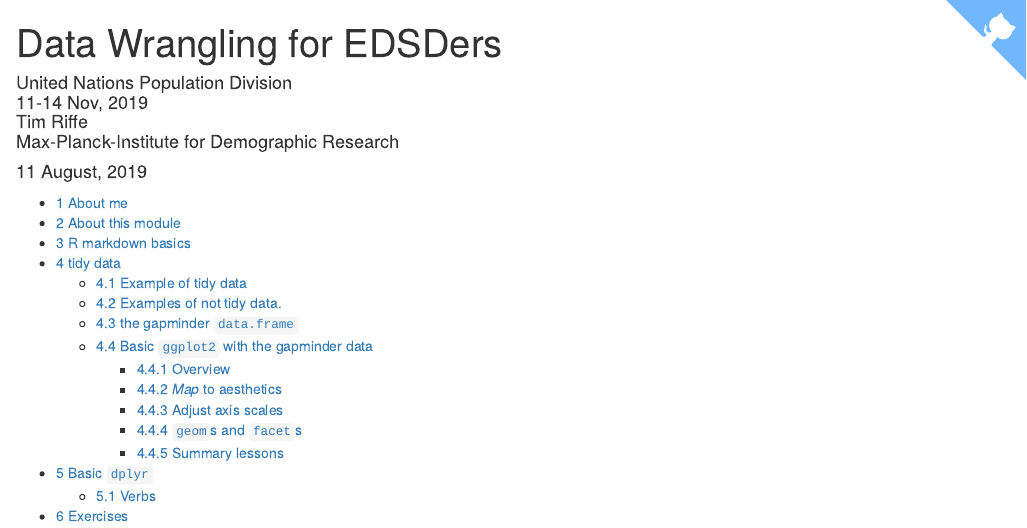
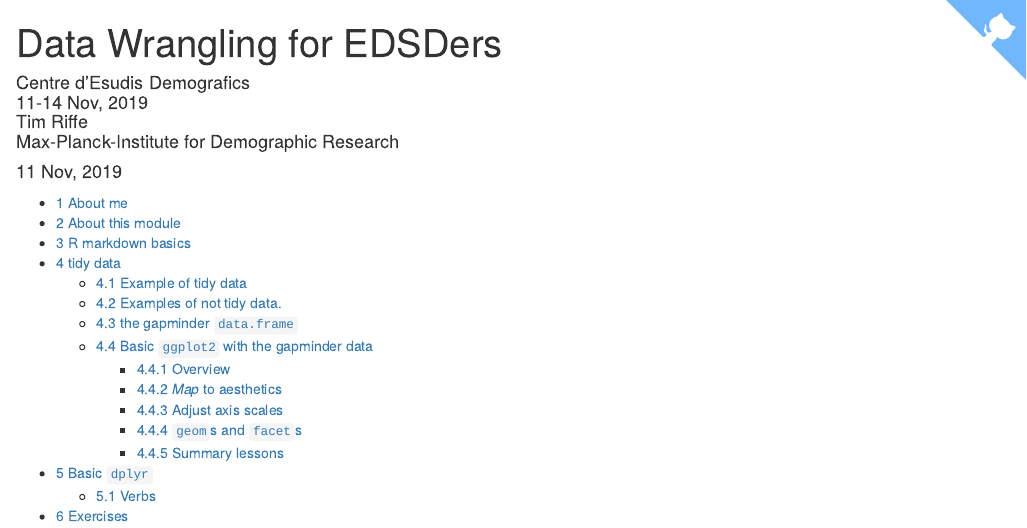
Before and after one commit to timriffe/EDSD2019data, an R Markdown document (Introductions.Rmd): the page in a window 1100 px wide, from its top. Rendered offline with R 4.5, knitr and Pandoc, with nearby package versions; the gapminder table comes from the copy in Python's plotly package.

Commit message:
fix title page

```diff
--- a/Introductions.Rmd
+++ b/Introductions.Rmd
@@ -4,11 +4,11 @@ title: |
   | Data Wrangling for EDSDers
   | \vspace{1.5cm} \LARGE\emph{Module outline}
 author: |
-  | United Nations Population Division
+  | Centre d'Esudis Demografics
   | 11-14 Nov, 2019
   | Tim Riffe
   | Max-Planck-Institute for Demographic Research
-date: "11 August, 2019"
+date: "11 Nov, 2019"
 output:
   html_document:
     number_sections: yes
```
Also changed, not shown: 1 other file.
